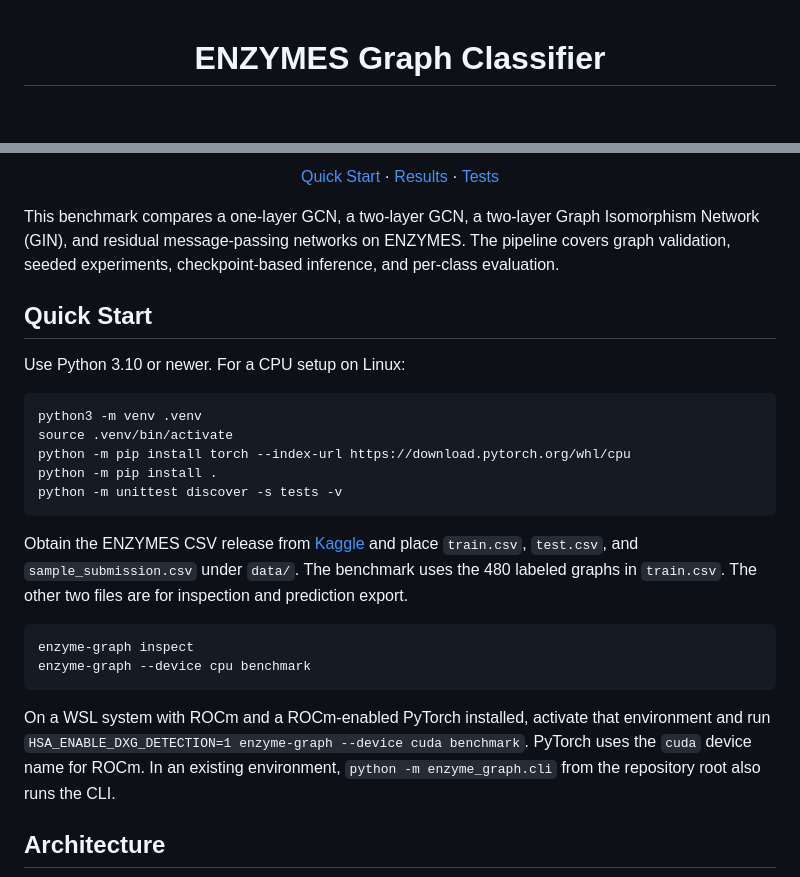
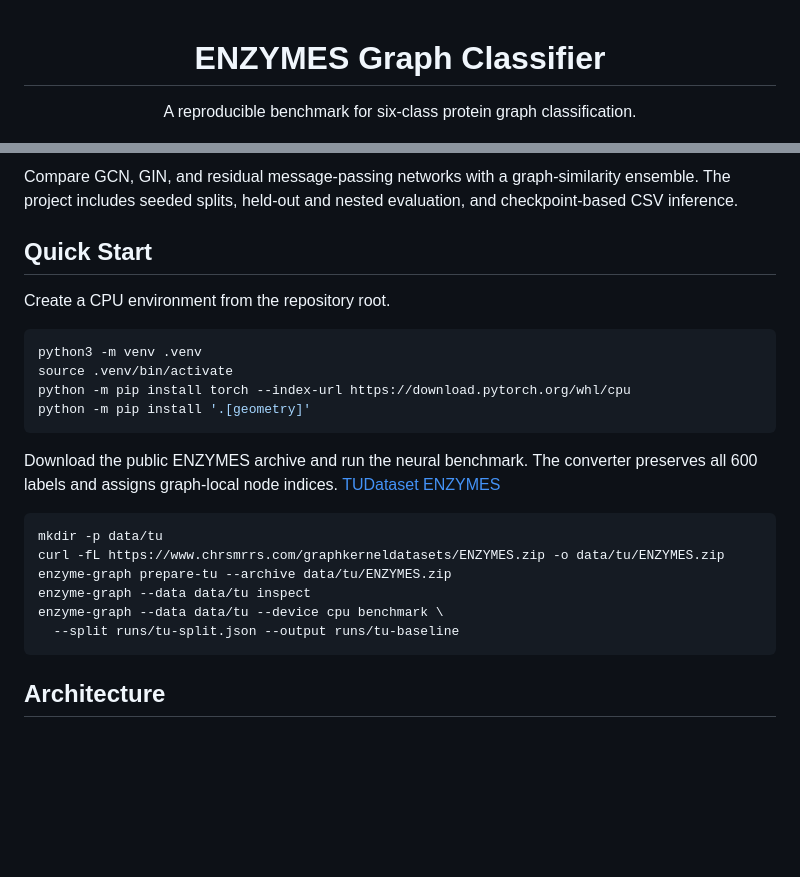
Before and after one commit to EnzoPicarel/enzyme-graph-classifier, a Markdown page: README.md, 2 parts joined by grey strips. Drawn GitHub-style; blank space fills up the shorter version.

````diff
--- a/README.md
+++ b/README.md
@@ -1,3 +1,5 @@
 <h1 align="center">ENZYMES Graph Classifier</h1>
 
+<p align="center">A reproducible benchmark for six-class protein graph classification.</p>
+
 <p align="center">
@@ -12,28 +12,27 @@
 
-<p align="center"><a href="#quick-start">Quick Start</a> · <a href="#graph-similarity-benchmark">Results</a> · <a href="#tests">Tests</a></p>
-
-This benchmark compares a one-layer GCN, a two-layer GCN, a two-layer Graph Isomorphism Network (GIN), and residual message-passing networks on ENZYMES. The pipeline covers graph validation, seeded experiments, checkpoint-based inference, and per-class evaluation.
+Compare GCN, GIN, and residual message-passing networks with a graph-similarity ensemble. The project includes seeded splits, held-out and nested evaluation, and checkpoint-based CSV inference.
 
 ## Quick Start
 
-Use Python 3.10 or newer. For a CPU setup on Linux:
+Create a CPU environment from the repository root.
 
 ```bash
 python3 -m venv .venv
 source .venv/bin/activate
 python -m pip install torch --index-url https://download.pytorch.org/whl/cpu
-python -m pip install .
-python -m unittest discover -s tests -v
+python -m pip install '.[geometry]'
 ```
 
-Obtain the ENZYMES CSV release from [Kaggle](https://www.kaggle.com/competitions/cse-5173-6073-hw-4-enzymes-graph-classification) and place `train.csv`, `test.csv`, and `sample_submission.csv` under `data/`. The benchmark uses the 480 labeled graphs in `train.csv`. The other two files are for inspection and prediction export.
+Download the public ENZYMES archive and run the neural benchmark. The converter preserves all 600 labels and assigns graph-local node indices. [TUDataset ENZYMES](https://chrsmrrs.github.io/datasets/docs/datasets/#bioinformatics)
 
 ```bash
-enzyme-graph inspect
-enzyme-graph --device cpu benchmark
+mkdir -p data/tu
+curl -fL https://www.chrsmrrs.com/graphkerneldatasets/ENZYMES.zip -o data/tu/ENZYMES.zip
+enzyme-graph prepare-tu --archive data/tu/ENZYMES.zip
+enzyme-graph --data data/tu inspect
+enzyme-graph --data data/tu --device cpu benchmark \
+  --split runs/tu-split.json --output runs/tu-baseline
 ```
-
-On a WSL system with ROCm and a ROCm-enabled PyTorch installed, activate that environment and run `HSA_ENABLE_DXG_DETECTION=1 enzyme-graph --device cuda benchmark`. PyTorch uses the `cuda` device name for ROCm. In an existing environment, `python -m enzyme_graph.cli` from the repository root also runs the CLI.
 
 ## Architecture
 
````
Also changed, not shown: other parts of README.md (+42 -92 lines), docs/benchmark.md (added, +64 -0 lines), docs/results/tu-confusion.png (added), docs/results/tu-roc.png (added), 2 other files.
